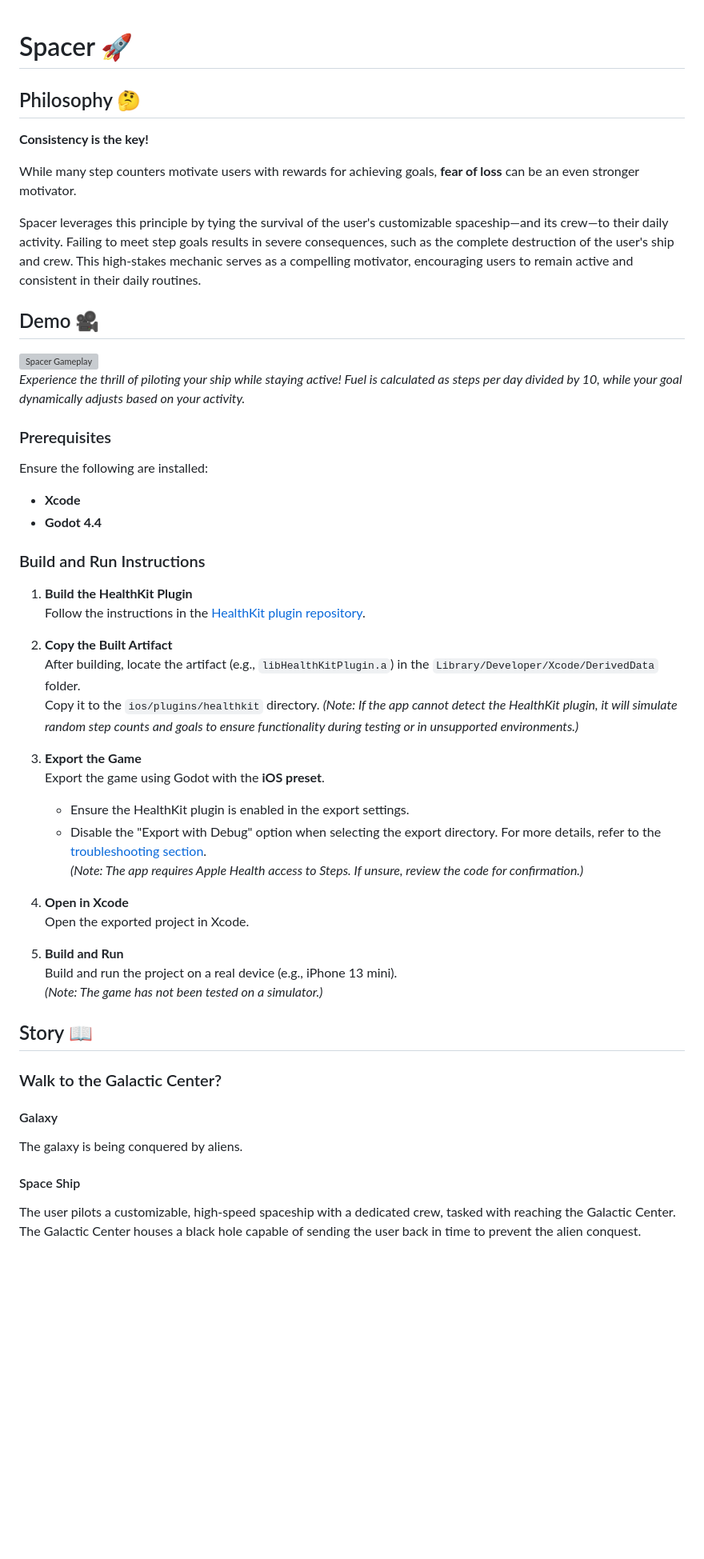
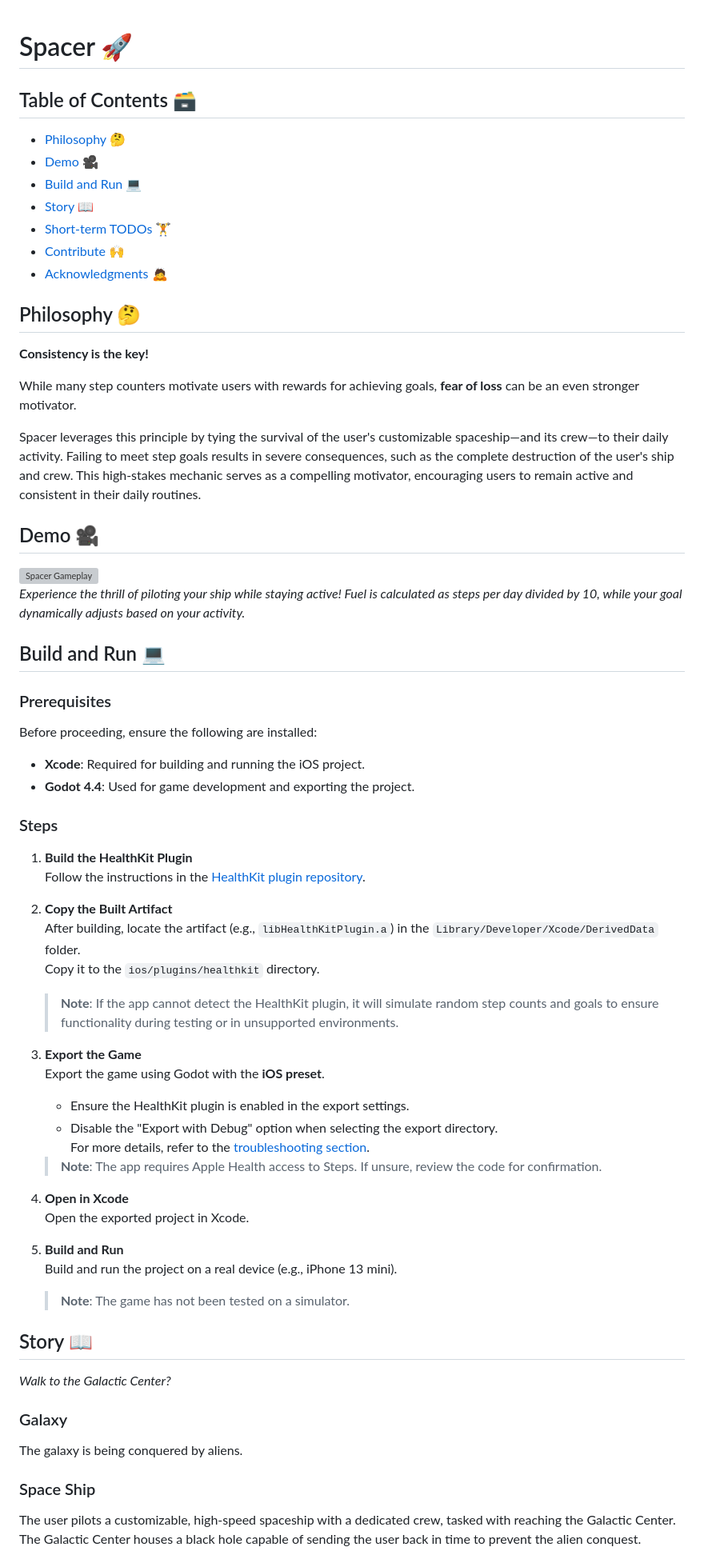
Before and after one commit to slowestmonkey/spacer, a Markdown page: README.md, the part around the change printed below. Shown: that part at 80% size. Rendered like a GitHub page; blank space fills up the shorter version; grey boxes are pictures that could not be loaded.

Commit message:
docs: beatify readme

```diff
--- a/README.md
+++ b/README.md
@@ -1,4 +1,13 @@
 # Spacer 🚀
+
+## Table of Contents 🗃️
+- [Philosophy 🤔](#philosophy)
+- [Demo 🎥](#demo)
+- [Build and Run 💻](#build-and-run)
+- [Story 📖](#story)
+- [Short-term TODOs 🏋️](#short-term-todos)
+- [Contribute 🙌](#contribute)
+- [Acknowledgments 🙇](#acknowledgments)
 
 ## Philosophy 🤔
 
@@ -8,19 +17,19 @@ While many step counters motivate users with rewards for achieving goals, **fear
 
 Spacer leverages this principle by tying the survival of the user's customizable spaceship—and its crew—to their daily activity. Failing to meet step goals results in severe consequences, such as the complete destruction of the user's ship and crew. This high-stakes mechanic serves as a compelling motivator, encouraging users to remain active and consistent in their daily routines.
 
-
 ## Demo 🎥
 
 ![Spacer Gameplay](./docs/spacer.gif)
 *Experience the thrill of piloting your ship while staying active! Fuel is calculated as steps per day divided by 10, while your goal dynamically adjusts based on your activity.*
 
+## Build and Run 💻
+
 ### Prerequisites
+Before proceeding, ensure the following are installed:
+- **Xcode**: Required for building and running the iOS project.
+- **Godot 4.4**: Used for game development and exporting the project.
 
-Ensure the following are installed:
-- **Xcode**
-- **Godot 4.4**
-
-### Build and Run Instructions
+### Steps
 
 1. **Build the HealthKit Plugin**
    Follow the instructions in the [HealthKit plugin repository](https://github.com/slowestmonkey/godot-healthkit-plugin).
@@ -28,30 +37,31 @@ Ensure the following are installed:
 2. **Copy the Built Artifact**
    After building, locate the artifact (e.g., `libHealthKitPlugin.a`) in the `Library/Developer/Xcode/DerivedData` folder.
    Copy it to the `ios/plugins/healthkit` directory.
-   *(Note: If the app cannot detect the HealthKit plugin, it will simulate random step counts and goals to ensure functionality during testing or in unsupported environments.)*
+   > **Note**: If the app cannot detect the HealthKit plugin, it will simulate random step counts and goals to ensure functionality during testing or in unsupported environments.
 
 3. **Export the Game**
    Export the game using Godot with the **iOS preset**.
    - Ensure the HealthKit plugin is enabled in the export settings.
-   - Disable the "Export with Debug" option when selecting the export directory. For more details, refer to the [troubleshooting section](https://github.com/slowestmonkey/godot-healthkit-plugin?tab=readme-ov-file#troubleshooting).
-   *(Note: The app requires Apple Health access to Steps. If unsure, review the code for confirmation.)*
+   - Disable the "Export with Debug" option when selecting the export directory.
+   For more details, refer to the [troubleshooting section](https://github.com/slowestmonkey/godot-healthkit-plugin?tab=readme-ov-file#troubleshooting).
+   > **Note**: The app requires Apple Health access to Steps. If unsure, review the code for confirmation.
 
 4. **Open in Xcode**
    Open the exported project in Xcode.
 
 5. **Build and Run**
    Build and run the project on a real device (e.g., iPhone 13 mini).
-   *(Note: The game has not been tested on a simulator.)*
+   > **Note**: The game has not been tested on a simulator.
 
 ## Story 📖
 
-### Walk to the Galactic Center?
+*Walk to the Galactic Center?*
 
-#### Galaxy
+### Galaxy
 
 The galaxy is being conquered by aliens.
 
-#### Space Ship
+### Space Ship
 
 The user pilots a customizable, high-speed spaceship with a dedicated crew, tasked with reaching the Galactic Center. The Galactic Center houses a black hole capable of sending the user back in time to prevent the alien conquest.
 
```
Also changed, not shown: other parts of README.md (+5 -5 lines).
